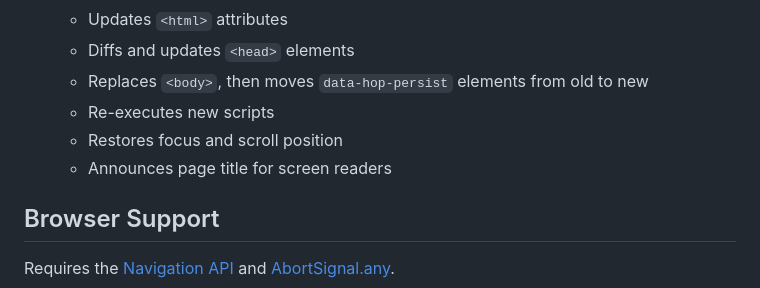
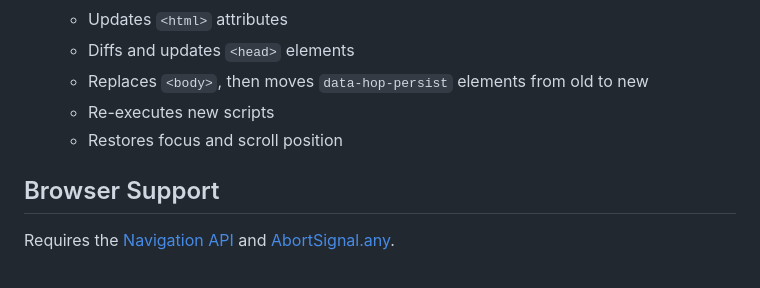
Before and after one commit to domchristie/grasshopper, a Markdown page: README.md, the part around the change. Drawn GitHub-style.

Commit message:
Drop the README's screen reader claim

```diff
--- a/README.md
+++ b/README.md
@@ -364,7 +364,6 @@ Each navigation is assigned a UUID. The ID is:
    - Replaces `<body>`, then moves `data-hop-persist` elements from old to new
    - Re-executes new scripts
    - Restores focus and scroll position
-   - Announces page title for screen readers
 
 ## Browser Support
 
```
